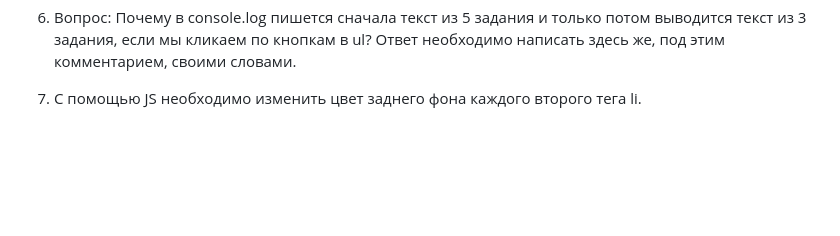
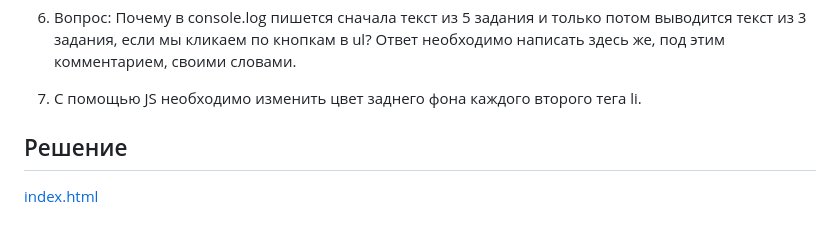
Before and after one commit to allseenn/js, a Markdown page: 16.Tasks/README.md, the part around one of its changes. Drawn GitHub-style; blank space fills up the shorter version.

```diff
--- a/16.Tasks/README.md
+++ b/16.Tasks/README.md
@@ -63,3 +63,7 @@
 6. Вопрос: Почему в console.log пишется сначала текст из 5 задания и только потом выводится текст из 3 задания, если мы кликаем по кнопкам в ul? Ответ необходимо написать здесь же, под этим комментарием, своими словами.
 
 7. С помощью JS необходимо изменить цвет заднего фона каждого второго тега li.
+
+## Решение
+
+[index.html](index.html)
```
Also changed, not shown: other parts of 16.Tasks/README.md (+1 -1 lines).
